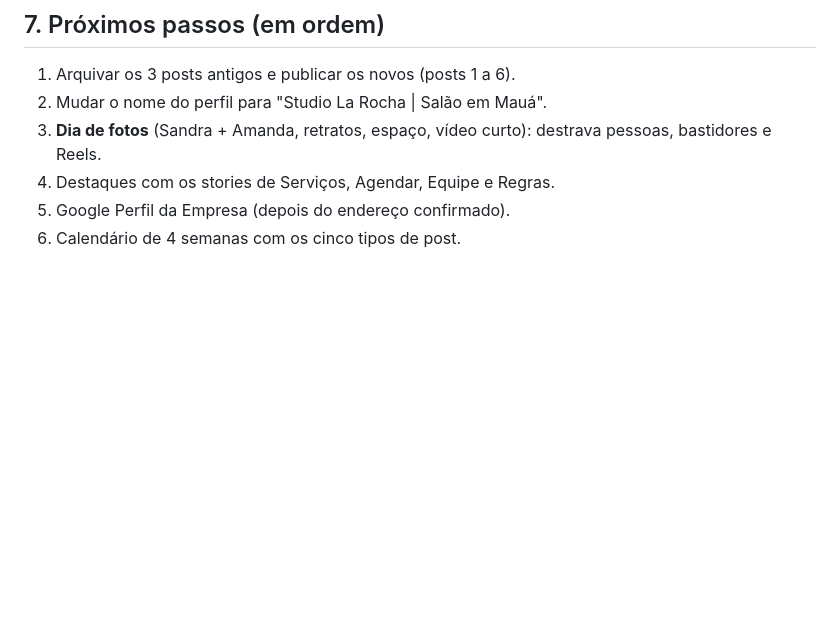
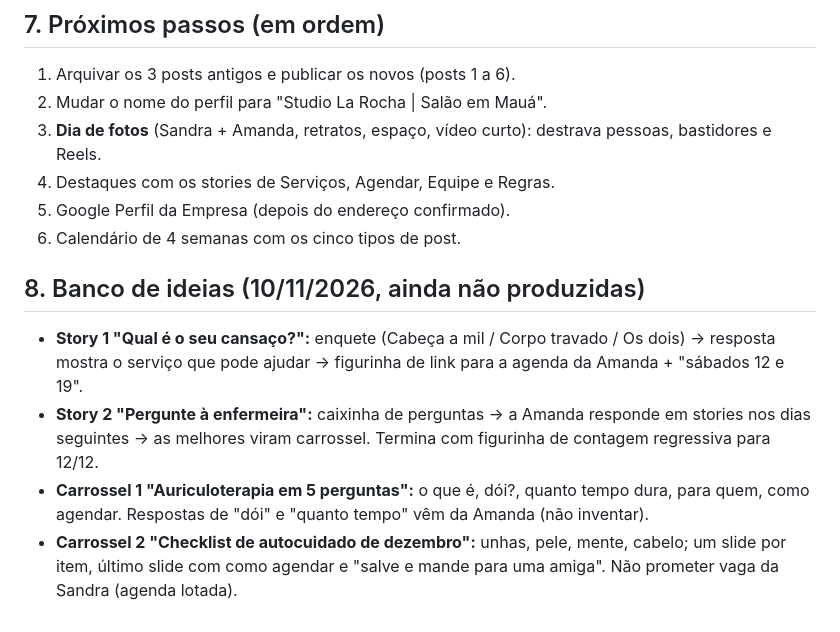
Before and after one commit to kevinlaet/studiolarocha, a Markdown page: instagram/ESTRATEGIA.md, the part around the change. Drawn GitHub-style; blank space fills up the shorter version.

Commit message:
Estratégia: banco de ideias de stories e carrosséis
Co-Authored-By: Claude Opus 5.5 <noreply@anthropic.com>
Claude-Session: https://claude.ai/code/session_01XzVqx6kG6obyTxXfpJ6DA2

```diff
--- a/instagram/ESTRATEGIA.md
+++ b/instagram/ESTRATEGIA.md
@@ -48,3 +48,9 @@ Olhar no Instagram (Insights) e anotar: alcance, **salvamentos e compartilhament
 4. Destaques com os stories de Serviços, Agendar, Equipe e Regras.
 5. Google Perfil da Empresa (depois do endereço confirmado).
 6. Calendário de 4 semanas com os cinco tipos de post.
+
+## 8. Banco de ideias (10/11/2026, ainda não produzidas)
+- **Story 1 "Qual é o seu cansaço?":** enquete (Cabeça a mil / Corpo travado / Os dois) → resposta mostra o serviço que pode ajudar → figurinha de link para a agenda da Amanda + "sábados 12 e 19".
+- **Story 2 "Pergunte à enfermeira":** caixinha de perguntas → a Amanda responde em stories nos dias seguintes → as melhores viram carrossel. Termina com figurinha de contagem regressiva para 12/12.
+- **Carrossel 1 "Auriculoterapia em 5 perguntas":** o que é, dói?, quanto tempo dura, para quem, como agendar. Respostas de "dói" e "quanto tempo" vêm da Amanda (não inventar).
+- **Carrossel 2 "Checklist de autocuidado de dezembro":** unhas, pele, mente, cabelo; um slide por item, último slide com como agendar e "salve e mande para uma amiga". Não prometer vaga da Sandra (agenda lotada).
```
